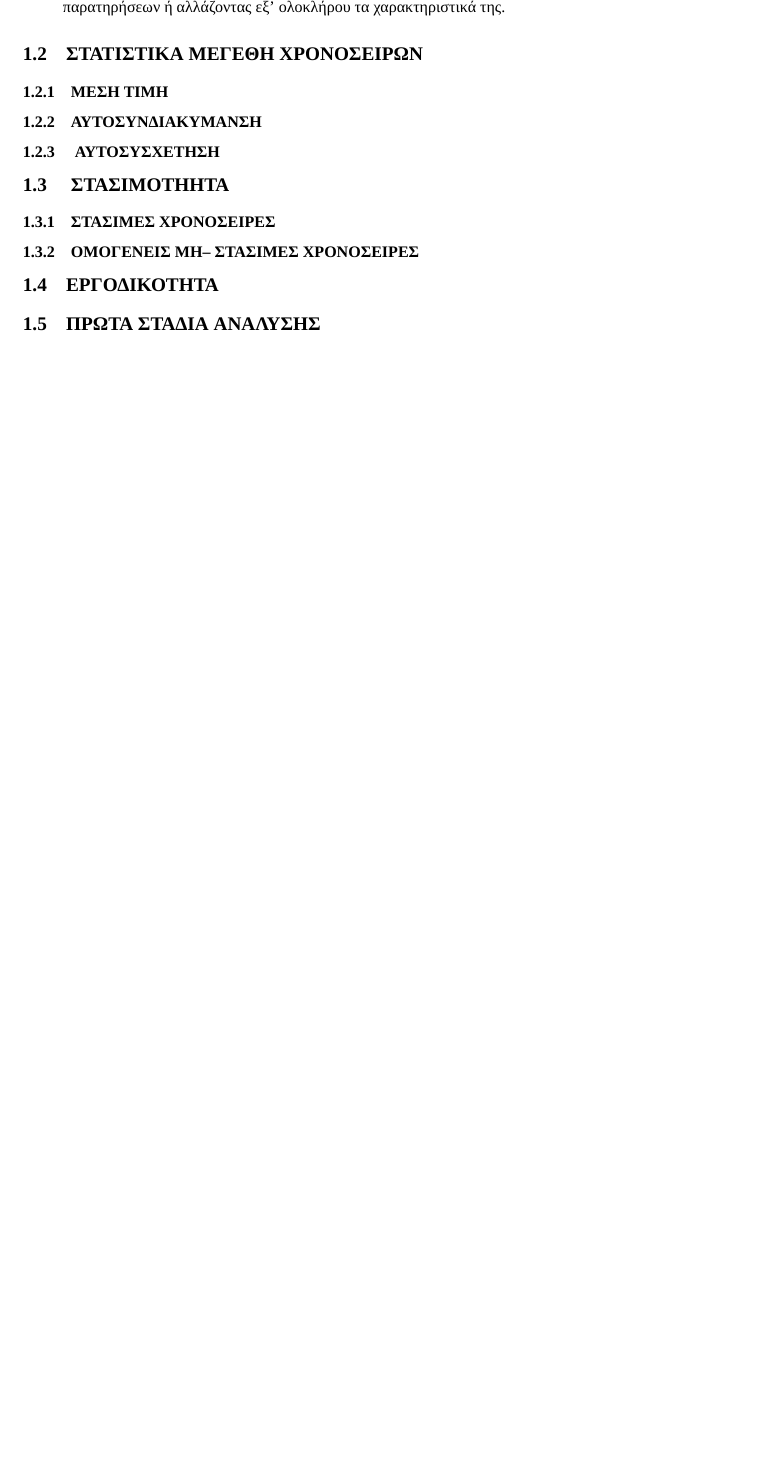
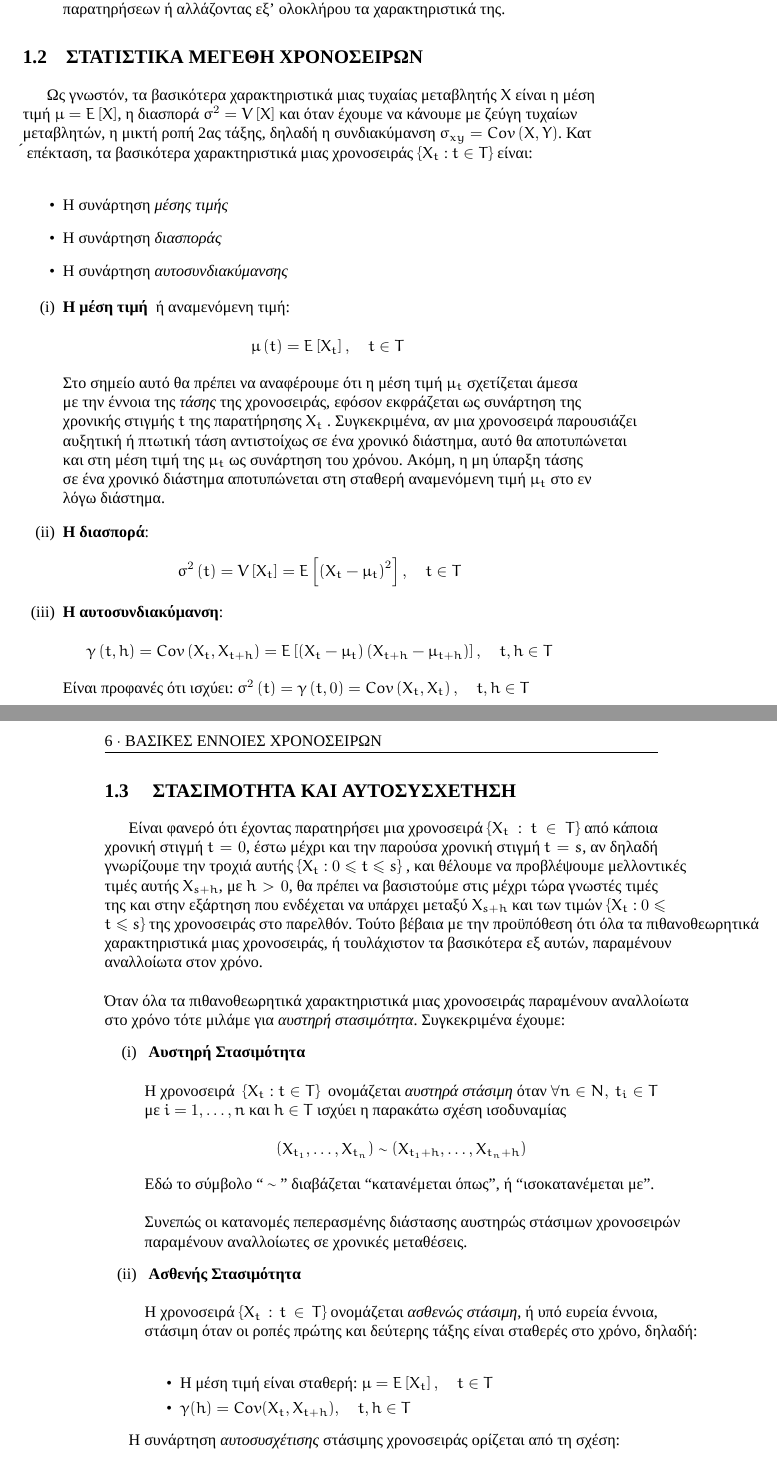
Before and after one commit to gwgwkpapadopoulou/Metaptixiaki, a LaTeX thesis (ptyxiakh.tex, which reads chapter1.tex): part of page 10 of 22 before the commit and two parts of pages 10 and 11 of 22 after it, the two joined at a grey line, cut so that both start at the same text, the shorter picture padded with empty space. Compiled offline with XeLaTeX; a missing font is replaced by an installed copy or a similar font.

Commit message:
xtisimo tou prwtou kefalaiou

```diff
--- a/chapter1.tex
+++ b/chapter1.tex
@@ -97,17 +96,97 @@ D. Rubinfeld (1998).\\
 ακραίων παρατηρήσεων ή αλλάζοντας εξ’ ολοκλήρου τα χαρακτηριστικά της.
 \end{itemize}
 
-\section{ΣΤΑΤΙΣΤΙΚΑ ΜΕΓΕΘΗ ΧΡΟΝΟΣΕΙΡΩΝ}
-%%%%%%%%%%%%%%%%%%%%%%%%%%%%%%%%%%%%%%%%%%%%%%%%%%%%%%
-\subsection{ΜΕΣΗ ΤΙΜΗ}
-%%%%%%%%%%%%%%%%%%%%%%%%%%%%%%%%%%%%%%%%%%%%%%%%%%%%%%
-\subsection{ΑΥΤΟΣΥΝΔΙΑΚΥΜΑΝΣΗ}
-\subsection{ ΑΥΤΟΣΥΣΧΕΤΗΣΗ}
-\section{ ΣΤΑΣΙΜΟΤΗΗΤΑ}
-\subsection{ΣΤΑΣΙΜΕΣ ΧΡΟΝΟΣΕΙΡΕΣ}
-\subsection{ΟΜΟΓΕΝΕΙΣ ΜΗ– ΣΤΑΣΙΜΕΣ ΧΡΟΝΟΣΕΙΡΕΣ}
-\section{ΕΡΓΟΔΙΚΟΤΗΤΑ}
-\section{ΠΡΩΤΑ ΣΤΑΔΙΑ ΑΝΑΛΥΣΗΣ}
+%%%%%%%%%%%%%%%%%%%%%%%%%%%%%%%%%%%%%%%%%%
+\section{ΣΤΑΤΙΣΤΙΚΑ ΜΕΓΕΘΗ ΧΡΟΝΟΣΕΙΡΩΝ }
+%%%%%%%%%%%%%%%%%%%%%%%%%%%%%%%%%%%%%%%%%%
+Ως γνωστόν, τα βασικότερα χαρακτηριστικά μιας τυχαίας μεταβλητής $ X $ είναι η
+μέση τιμή $\mu = E \left[  X \right]  $, η διασπορά $ \sigma^2 = V \left[  X \right] $ και όταν έχουμε να κάνουμε με ζεύγη
+τυχαίων μεταβλητών, η μικτή ροπή 2ας τάξης, δηλαδή η συνδιακύμανση
+$\sigma_{xy} = Cov \left(  X , Y \right)  $. Κατ ́ επέκταση, τα βασικότερα χαρακτηριστικά μιας χρονοσειράς
+$ \{ X_t : t \in T \}$ είναι:\\
+\begin{itemize}
+\item H συνάρτηση \textit{μέσης τιμής}
+\item Η συνάρτηση \textit{διασποράς}
+\item Η συνάρτηση \textit{αυτοσυνδιακύμανσης}
+
+\end{itemize}
+\begin{enumerate}
+
+
+\item \textbf{Η μέση τιμή } ή αναμενόμενη τιμή:\\ $$\quad \mu\left( t  \right) = E\left[ X_t \right], \quad t \in T $$
+
+Στο σημείο αυτό θα πρέπει να αναφέρουμε ότι η μέση τιμή $\mu_t$ σχετίζεται άμεσα
+με την έννοια της \textit{τάσης} της χρονοσειράς, εφόσον εκφράζεται ως συνάρτηση της
+χρονικής στιγμής $t$ της παρατήρησης $X_t$ . Συγκεκριμένα, αν μια χρονοσειρά παρουσιάζει
+αυξητική ή πτωτική τάση αντιστοίχως σε ένα χρονικό διάστημα, αυτό θα αποτυπώνεται
+και στη μέση τιμή της $\mu_t$ ως συνάρτηση του χρόνου. Ακόμη, η μη ύπαρξη τάσης σε ένα
+χρονικό διάστημα αποτυπώνεται στη σταθερή αναμενόμενη τιμή $\mu_t$ στο εν λόγω
+διάστημα.
+
+\item \textbf{Η διασπορά}:\\ $$\sigma^2\left( t \right) =V \left[X_t \right] = E\left[\left( X_t-\mu_t\right) ^2  \right], \quad t \in T    $$
+
+\item \textbf{Η αυτοσυνδιακύμανση}:\\
+$$ \gamma\left(t,h \right) = Cov\left(X_t,X_{t+h} \right) =E\left[ \left(X_t-\mu_t \right)\left( X_{t+h}-\mu_{t+h}\right)  \right], \quad t,h \in T   $$
+
+Είναι προφανές ότι ισχύει:
+$\sigma^2\left( t \right)=\gamma\left( t,0\right) =Cov\left(X_t,X_t \right),\quad t,h \in T   $
+
+
+\end{enumerate}
+%\subsection{ΑΥΤΟΣΥΝΔΙΑΚΥΜΑΝΣΗ}
+%\subsection{ ΑΥΤΟΣΥΣΧΕΤΗΣΗ}
+
+%%%%%%%%%%%%%%%%%%%%%%%%%%%%%%%%%%%%%%%%%%%%%
+\section{ ΣΤΑΣΙΜΟΤΗΤΑ ΚΑΙ ΑΥΤΟΣΥΣΧΕΤΗΣΗ}
+%%%%%%%%%%%%%%%%%%%%%%%%%%%%%%%%%%%%%%%%%%%%%
+
+Είναι φανερό ότι έχοντας παρατηρήσει μια χρονοσειρά
+$ \{ X_t : t \in T \} $
+από κάποια
+χρονική στιγμή $ t = 0 $, έστω μέχρι και την παρούσα χρονική στιγμή $ t = s $, αν δηλαδή
+γνωρίζουμε την τροχιά αυτής $ \{ X_t : 0 \leq t \leq s \}$ , και θέλουμε να προβλέψουμε
+μελλοντικές τιμές αυτής $ X_{s + h} $, με $ h > 0 $, θα πρέπει να βασιστούμε στις μέχρι τώρα
+γνωστές τιμές της και στην εξάρτηση που ενδέχεται να υπάρχει μεταξύ $ X_{s + h} $ και
+των τιμών
+$ \{ X_t : 0 \leq t \leq s \}$
+της χρονοσειράς στο παρελθόν. Τούτο βέβαια με την
+προϋπόθεση ότι όλα τα πιθανοθεωρητικά χαρακτηριστικά μιας χρονοσειράς, ή
+τουλάχιστον τα βασικότερα εξ αυτών, παραμένουν αναλλοίωτα στον χρόνο. \\ \\
+Όταν όλα τα πιθανοθεωρητικά χαρακτηριστικά μιας χρονοσειράς παραμένουν
+αναλλοίωτα στο χρόνο τότε μιλάμε για \textit{αυστηρή στασιμότητα}. Συγκεκριμένα έχουμε:
+\begin{enumerate}
+\item \textbf{ Αυστηρή Στασιμότητα} \\\\
+Η χρονοσειρά $\: \{ X_t: t \in T \} \: $ ονομάζεται
+\textit{αυστηρά στάσιμη} όταν $ \forall n \in N,\:  t_i \in T $ με $ i=1,\ldots ,n $  και  $ h \in T $
+ισχύει η παρακάτω
+σχέση ισοδυναμίας \\
+$$ \left( X_{t_1}, \ldots , X_{t_n} \right)  \sim \left( X_{t_1+h}, \ldots , X_{t_n+h}    \right) $$
+
+
+Εδώ το σύμβολο “ $\sim$ ” διαβάζεται “κατανέμεται όπως”, ή “ισοκατανέμεται με”. \\\\
+Συνεπώς οι κατανομές πεπερασμένης διάστασης αυστηρώς στάσιμων
+χρονοσειρών παραμένουν αναλλοίωτες σε χρονικές μεταθέσεις.
+
+\item \textbf{ Ασθενής Στασιμότητα} \\\\
+Η χρονοσειρά
+$ \{ X_t : t \in T \}$
+ονομάζεται
+\textit{ασθενώς στάσιμη}, ή υπό ευρεία έννοια, στάσιμη όταν οι ροπές πρώτης και δεύτερης τάξης είναι σταθερές στo
+χρόνο, δηλαδή: \\
+\begin{itemize}
+\item Η μέση τιμή είναι σταθερή: $  \mu = E \left[ X_t \right] ,\quad t \in T $
+\item $ \gamma(h)=Cov(X_t,X_{t+h}), \quad t,h \in T $
+\end{itemize}
+\end{enumerate}
+
+H συνάρτηση \textit{αυτοσυσχέτισης} στάσιμης χρονοσειράς ορίζεται από τη
+σχέση:\\
+$$ \rho\left(h \right)=Corr\left( X_0,X_h\right) =\frac{Cov\left( X_0,X_h\right) }{\sqrt{V\left[X_0 \right]V\left[ X_h\right]  }}=\frac{\gamma\left(h \right) }{\gamma\left(0 \right) }, \quad h \in T  $$
+
+
+
+%\section{ΕΡΓΟΔΙΚΟΤΗΤΑ}
+%\section{ΠΡΩΤΑ ΣΤΑΔΙΑ ΑΝΑΛΥΣΗΣ}
 
 
 
```
Also changed, not shown: chapter2.tex (+18 -11 lines), ptyxiakh.pdf, chapter1.tex (9 more changed lines).
